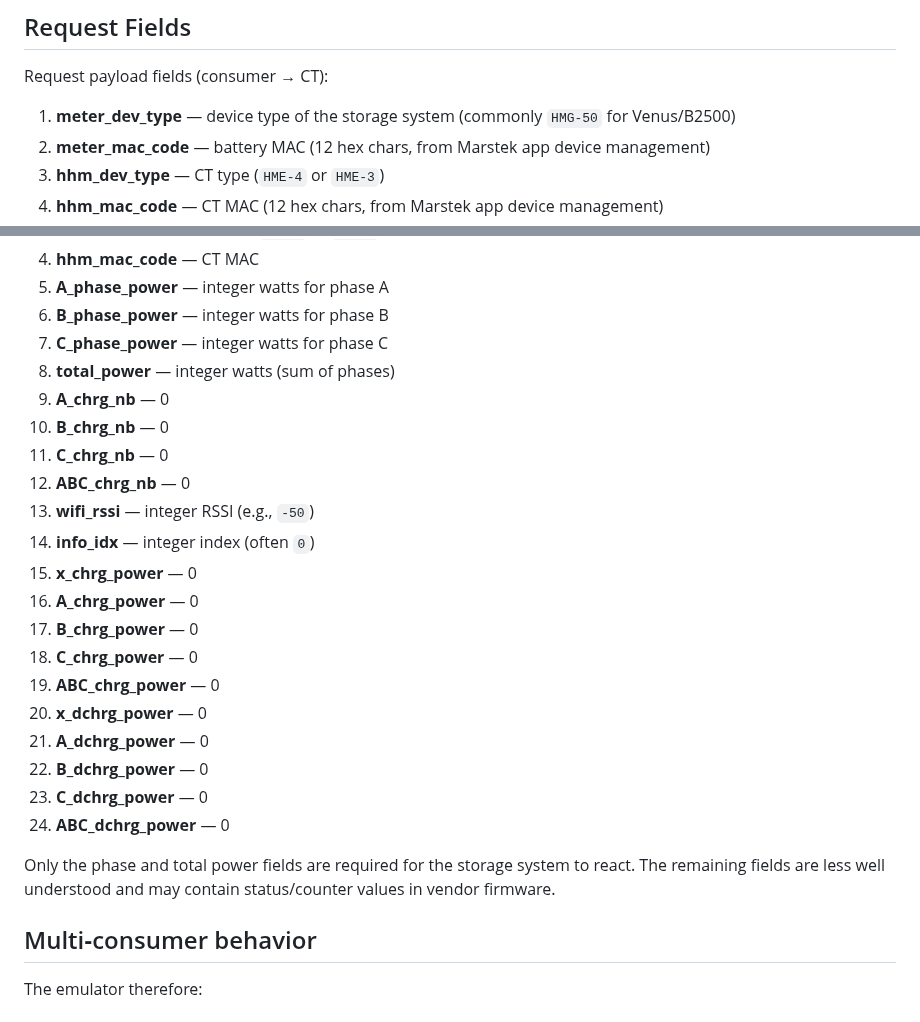
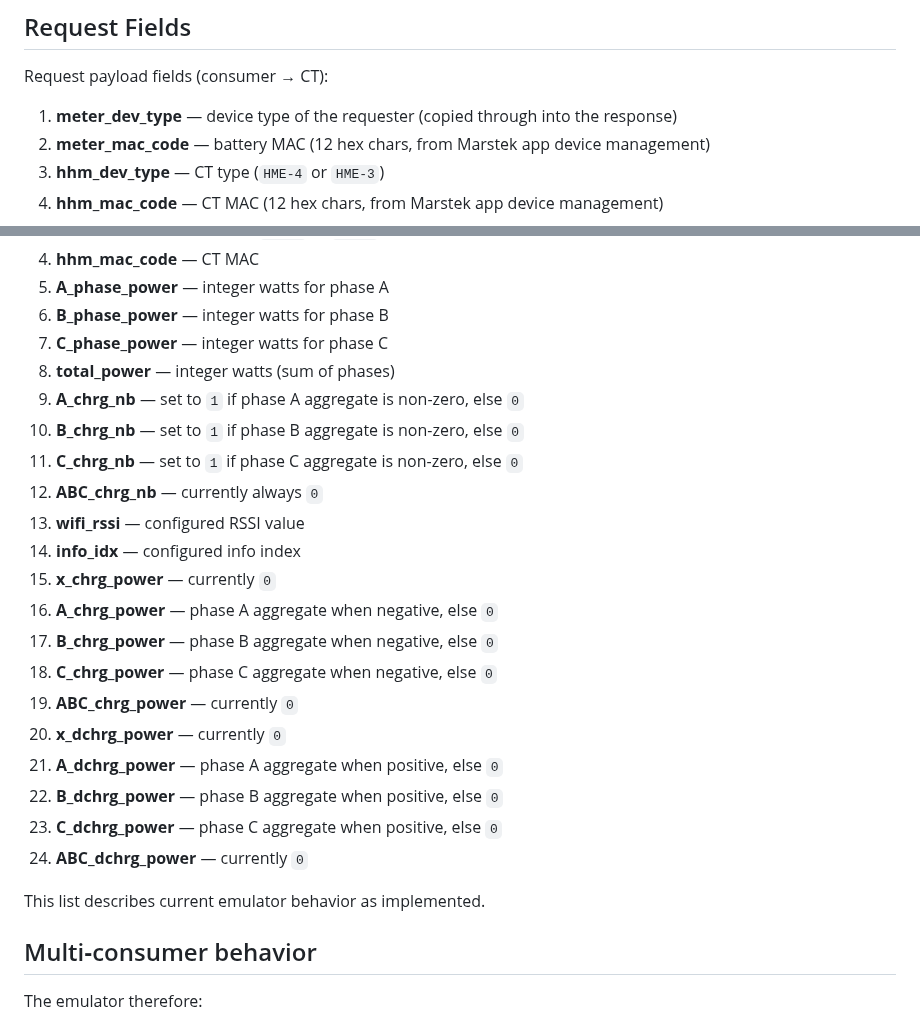
Before and after one commit to tomquist/b2500-meter, a Markdown page: docs/ct002-ct003-protocol.md, 2 parts joined by grey strips. Rendered like a GitHub page.

Commit message:
docs(ct002): fix requester device_type wording and document implemented response tail

```diff
--- a/docs/ct002-ct003-protocol.md
+++ b/docs/ct002-ct003-protocol.md
@@ -51,7 +51,7 @@ checksum = f"{xor:02x}".encode("ascii")
 
 Request payload fields (consumer → CT):
 
-1. **meter_dev_type** — device type of the storage system (commonly `HMG-50` for Venus/B2500)
+1. **meter_dev_type** — device type of the requester (copied through into the response)
 2. **meter_mac_code** — battery MAC (12 hex chars, from Marstek app device management)
 3. **hhm_dev_type** — CT type (`HME-4` or `HME-3`)
 4. **hhm_mac_code** — CT MAC (12 hex chars, from Marstek app device management)
@@ -79,25 +79,24 @@ Response payload fields (CT → consumer):
 6. **B_phase_power** — integer watts for phase B
 7. **C_phase_power** — integer watts for phase C
 8. **total_power** — integer watts (sum of phases)
-9. **A_chrg_nb** — 0
-10. **B_chrg_nb** — 0
-11. **C_chrg_nb** — 0
-12. **ABC_chrg_nb** — 0
-13. **wifi_rssi** — integer RSSI (e.g., `-50`)
-14. **info_idx** — integer index (often `0`)
-15. **x_chrg_power** — 0
-16. **A_chrg_power** — 0
-17. **B_chrg_power** — 0
-18. **C_chrg_power** — 0
-19. **ABC_chrg_power** — 0
-20. **x_dchrg_power** — 0
-21. **A_dchrg_power** — 0
-22. **B_dchrg_power** — 0
-23. **C_dchrg_power** — 0
-24. **ABC_dchrg_power** — 0
+9. **A_chrg_nb** — set to `1` if phase A aggregate is non-zero, else `0`
+10. **B_chrg_nb** — set to `1` if phase B aggregate is non-zero, else `0`
+11. **C_chrg_nb** — set to `1` if phase C aggregate is non-zero, else `0`
+12. **ABC_chrg_nb** — currently always `0`
+13. **wifi_rssi** — configured RSSI value
+14. **info_idx** — configured info index
+15. **x_chrg_power** — currently `0`
+16. **A_chrg_power** — phase A aggregate when negative, else `0`
+17. **B_chrg_power** — phase B aggregate when negative, else `0`
+18. **C_chrg_power** — phase C aggregate when negative, else `0`
+19. **ABC_chrg_power** — currently `0`
+20. **x_dchrg_power** — currently `0`
+21. **A_dchrg_power** — phase A aggregate when positive, else `0`
+22. **B_dchrg_power** — phase B aggregate when positive, else `0`
+23. **C_dchrg_power** — phase C aggregate when positive, else `0`
+24. **ABC_dchrg_power** — currently `0`
 
-Only the phase and total power fields are required for the storage system to react. The remaining fields
-are less well understood and may contain status/counter values in vendor firmware.
+This list describes current emulator behavior as implemented.
 
 ## Multi‑consumer behavior
 
```
